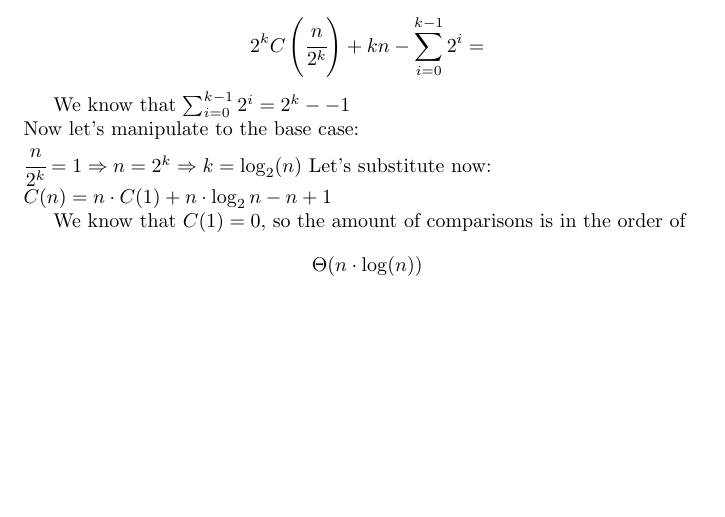
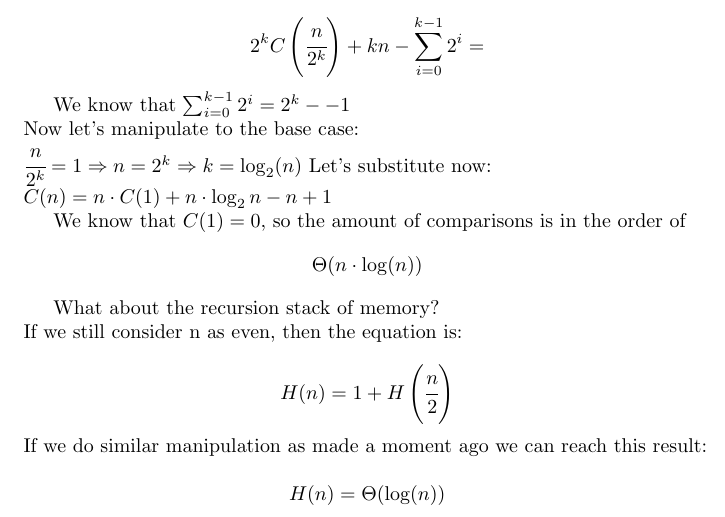
Before and after one commit to MasterCruelty/C-Go-Algorithms, a LaTeX document (Algorithm_theory.tex): part of page 8 of 8, cut so that both start at the same text, the shorter picture padded with empty space. Compiled offline with pdfLaTeX.

Commit message:
stack dem mergesort done

```diff
--- a/Algorithm_theory.tex
+++ b/Algorithm_theory.tex
@@ -360,4 +360,10 @@ $C(n) = n\cdot C(1) + n\cdot\log_2{n} - n + 1 $
 
 We know that $C(1) = 0$, so the amount of comparisons is in the order of $$\Theta(n\cdot\log(n))$$
 
+What about the recursion stack of memory?\\
+If we still consider n as even, then the equation is:\\
+$$H(n) = 1 + H\left(\cfrac{n}{2}\right)$$
+If we do similar manipulation as made a moment ago we can reach this result:\\
+$$H(n) = \Theta(\log(n))$$
+
 \end{document}
```
Also changed, not shown: Algorithm_theory.pdf.
